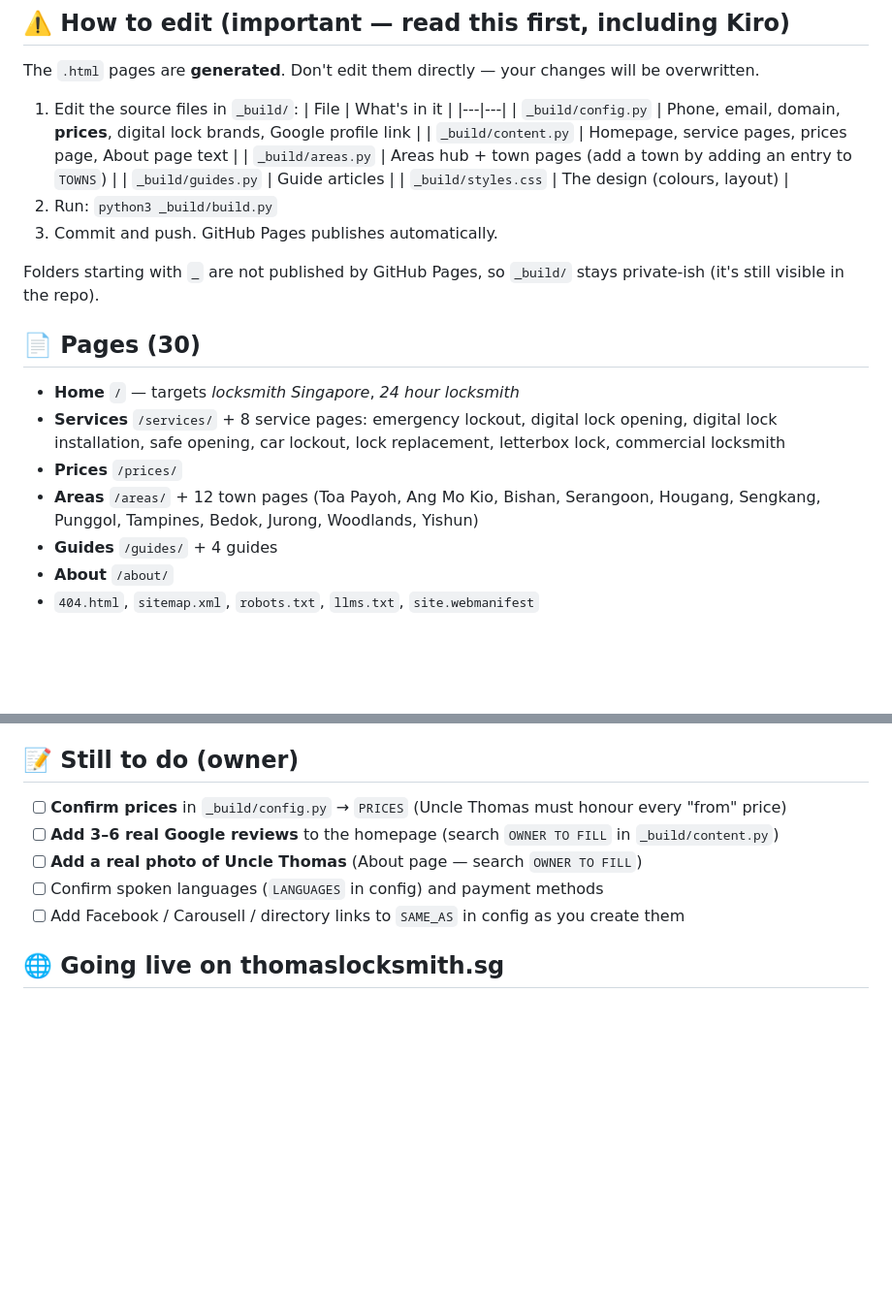
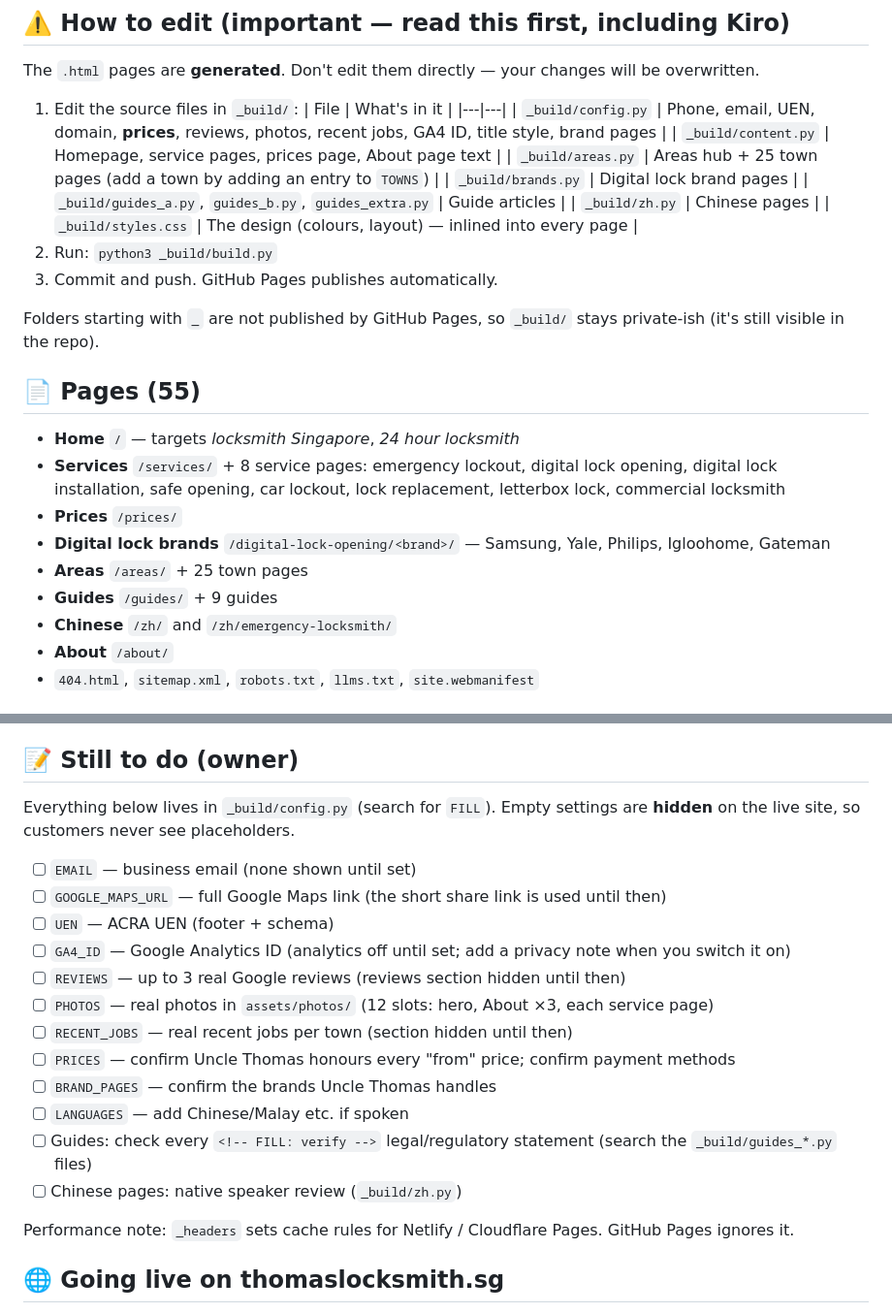
Before and after one commit to Jezvier/uncle-thomas-locksmith, a Markdown page: README.md, 2 parts joined by grey strips. Shown at 97% size. Rendered like a GitHub page; blank space fills up the shorter version.

Commit message:
Update README: new page structure and owner placeholder checklist
Co-Authored-By: Claude Opus 5.5 <noreply@anthropic.com>
Claude-Session: https://claude.ai/code/session_011ugd6EFb1KgVjfAUPA9NC2

```diff
--- a/README.md
+++ b/README.md
@@ -9,23 +9,27 @@ The `.html` pages are **generated**. Don't edit them directly — your changes w
 1. Edit the source files in `_build/`:
    | File | What's in it |
    |---|---|
-   | `_build/config.py` | Phone, email, domain, **prices**, digital lock brands, Google profile link |
+   | `_build/config.py` | Phone, email, UEN, domain, **prices**, reviews, photos, recent jobs, GA4 ID, title style, brand pages |
    | `_build/content.py` | Homepage, service pages, prices page, About page text |
-   | `_build/areas.py` | Areas hub + town pages (add a town by adding an entry to `TOWNS`) |
-   | `_build/guides.py` | Guide articles |
-   | `_build/styles.css` | The design (colours, layout) |
+   | `_build/areas.py` | Areas hub + 25 town pages (add a town by adding an entry to `TOWNS`) |
+   | `_build/brands.py` | Digital lock brand pages |
+   | `_build/guides_a.py`, `guides_b.py`, `guides_extra.py` | Guide articles |
+   | `_build/zh.py` | Chinese pages |
+   | `_build/styles.css` | The design (colours, layout) — inlined into every page |
 2. Run: `python3 _build/build.py`
 3. Commit and push. GitHub Pages publishes automatically.
 
 Folders starting with `_` are not published by GitHub Pages, so `_build/` stays private-ish (it's still visible in the repo).
 
-## 📄 Pages (30)
+## 📄 Pages (55)
 
 - **Home** `/` — targets *locksmith Singapore*, *24 hour locksmith*
 - **Services** `/services/` + 8 service pages: emergency lockout, digital lock opening, digital lock installation, safe opening, car lockout, lock replacement, letterbox lock, commercial locksmith
 - **Prices** `/prices/`
-- **Areas** `/areas/` + 12 town pages (Toa Payoh, Ang Mo Kio, Bishan, Serangoon, Hougang, Sengkang, Punggol, Tampines, Bedok, Jurong, Woodlands, Yishun)
-- **Guides** `/guides/` + 4 guides
+- **Digital lock brands** `/digital-lock-opening/<brand>/` — Samsung, Yale, Philips, Igloohome, Gateman
+- **Areas** `/areas/` + 25 town pages
+- **Guides** `/guides/` + 9 guides
+- **Chinese** `/zh/` and `/zh/emergency-locksmith/`
 - **About** `/about/`
 - `404.html`, `sitemap.xml`, `robots.txt`, `llms.txt`, `site.webmanifest`
 
@@ -44,11 +48,22 @@ Folders starting with `_` are not published by GitHub Pages, so `_build/` stays
 
 ## 📝 Still to do (owner)
 
-- [ ] **Confirm prices** in `_build/config.py` → `PRICES` (Uncle Thomas must honour every "from" price)
-- [ ] **Add 3–6 real Google reviews** to the homepage (search `OWNER TO FILL` in `_build/content.py`)
-- [ ] **Add a real photo of Uncle Thomas** (About page — search `OWNER TO FILL`)
-- [ ] Confirm spoken languages (`LANGUAGES` in config) and payment methods
-- [ ] Add Facebook / Carousell / directory links to `SAME_AS` in config as you create them
+Everything below lives in `_build/config.py` (search for `FILL`). Empty settings are **hidden** on the live site, so customers never see placeholders.
+
+- [ ] `EMAIL` — business email (none shown until set)
+- [ ] `GOOGLE_MAPS_URL` — full Google Maps link (the short share link is used until then)
+- [ ] `UEN` — ACRA UEN (footer + schema)
+- [ ] `GA4_ID` — Google Analytics ID (analytics off until set; add a privacy note when you switch it on)
+- [ ] `REVIEWS` — up to 3 real Google reviews (reviews section hidden until then)
+- [ ] `PHOTOS` — real photos in `assets/photos/` (12 slots: hero, About ×3, each service page)
+- [ ] `RECENT_JOBS` — real recent jobs per town (section hidden until then)
+- [ ] `PRICES` — confirm Uncle Thomas honours every "from" price; confirm payment methods
+- [ ] `BRAND_PAGES` — confirm the brands Uncle Thomas handles
+- [ ] `LANGUAGES` — add Chinese/Malay etc. if spoken
+- [ ] Guides: check every `<!-- FILL: verify -->` legal/regulatory statement (search the `_build/guides_*.py` files)
+- [ ] Chinese pages: native speaker review (`_build/zh.py`)
+
+Performance note: `_headers` sets cache rules for Netlify / Cloudflare Pages. GitHub Pages ignores it.
 
 ## 🌐 Going live on thomaslocksmith.sg
 
```
